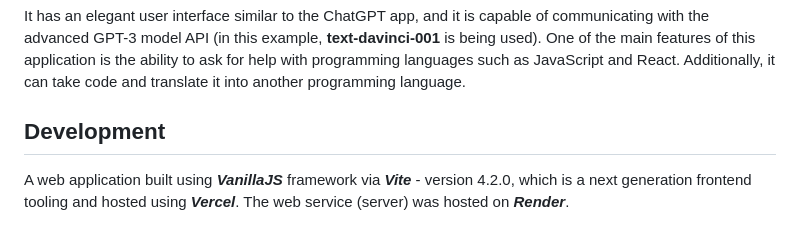
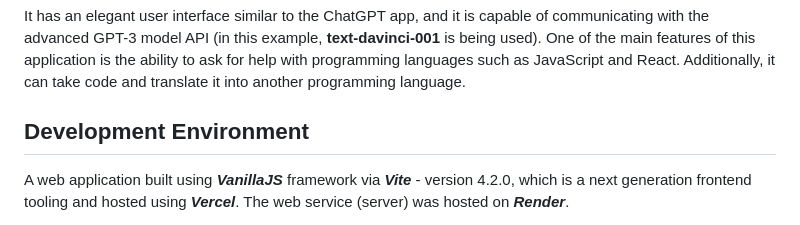
Before and after one commit to sangay-yonten/OpenAI-Codex, a Markdown page: README.md, the part around the change. GitHub-like rendering.

```diff
--- a/README.md
+++ b/README.md
@@ -5,7 +5,7 @@ It has an elegant user interface similar to the ChatGPT app, and it is capable o
 One of the main features of this application is the ability to ask for help with programming languages such as JavaScript and React.
 Additionally, it can take code and translate it into another programming language.
 
-## Development
+## Development Environment
 A web application built using _**VanillaJS**_ framework via _**Vite**_ - version 4.2.0, which is a next generation frontend tooling and hosted using _**Vercel**_. The web service (server) was hosted on _**Render**_.
 
 The following are the server packages:
```
